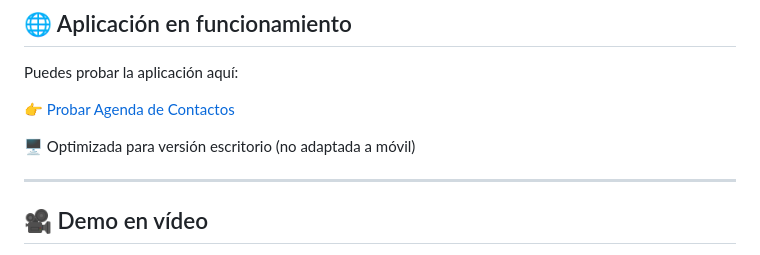
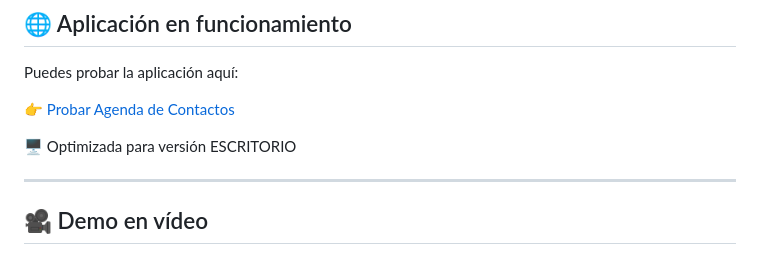
Before and after one commit to mariarosete/agenda-contactos, a Markdown page: README.md, the part around the change. Rendered like a GitHub page.

```diff
--- a/README.md
+++ b/README.md
@@ -13,7 +13,7 @@ Puedes probar la aplicación aquí:
 
 [👉 Probar Agenda de Contactos](https://agenda-contactos-smid.onrender.com/)
 
-🖥️ Optimizada para versión escritorio (no adaptada a móvil)
+🖥️ Optimizada para versión ESCRITORIO
 
 ---
 
```
